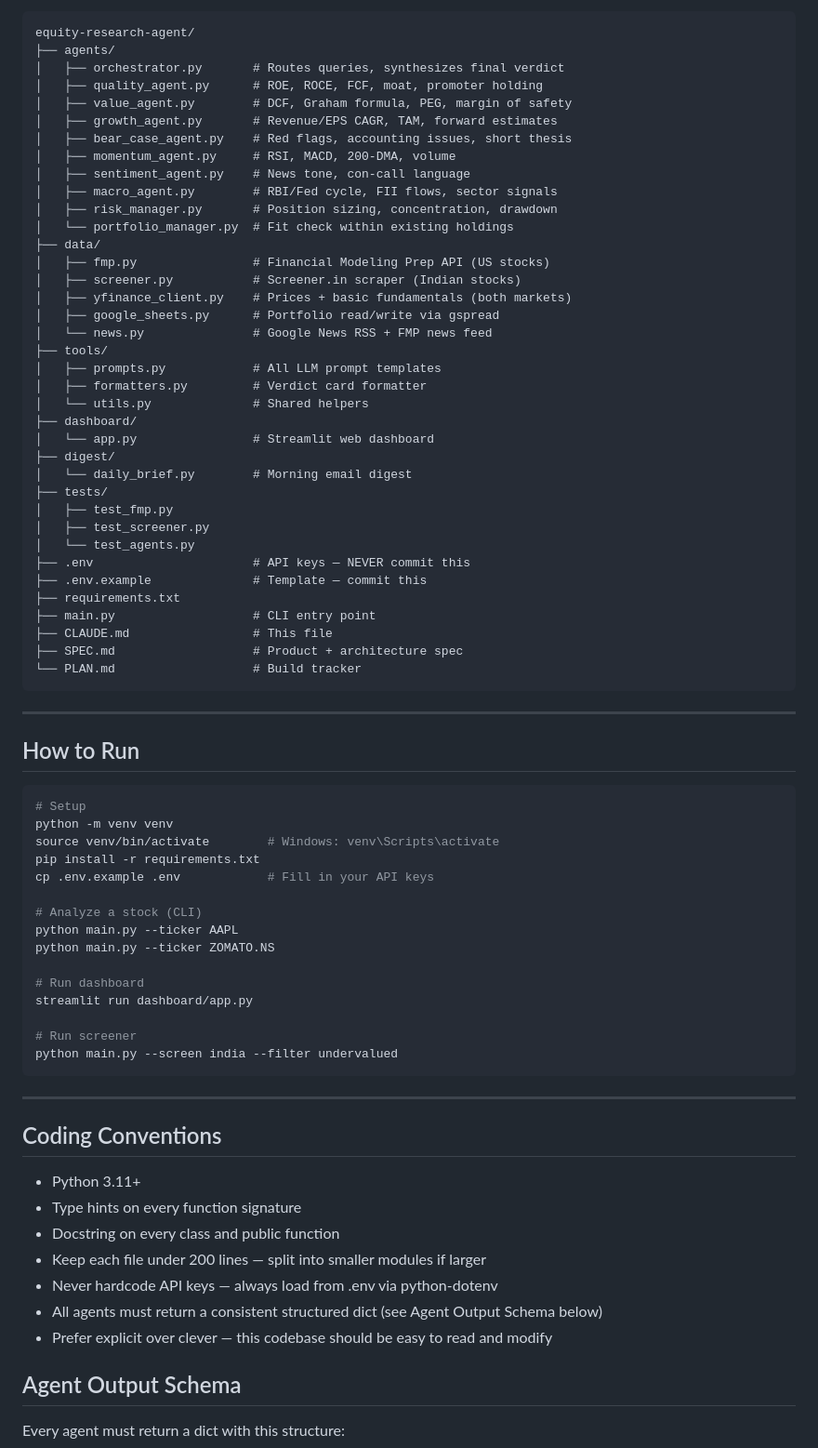
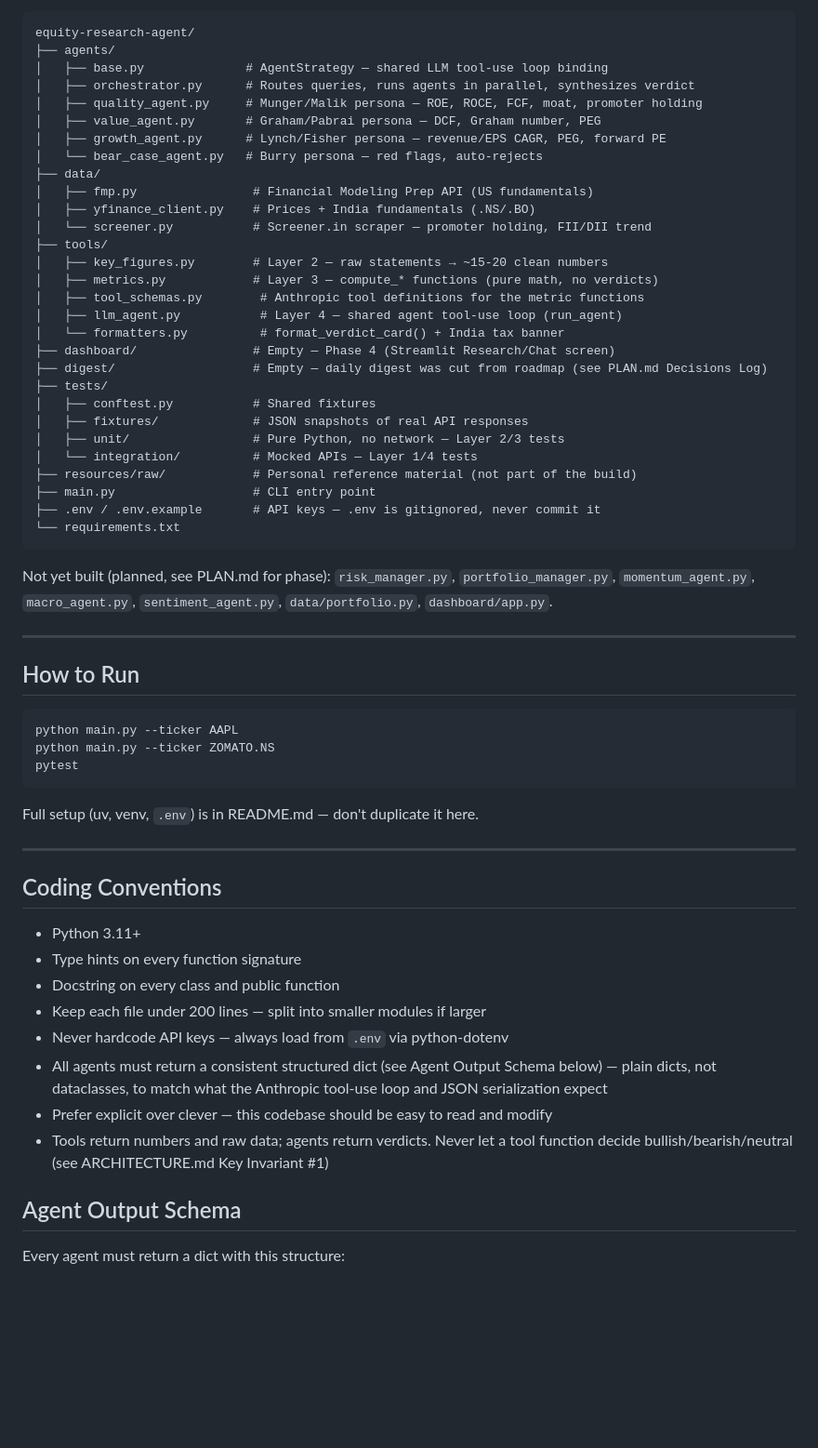
Before and after one commit to KartikDholakia/equity-research-agent, a Markdown page: CLAUDE.md, the part around one of its changes. Shown at 93% size. Drawn GitHub-style; blank space fills up the shorter version.

````diff
--- a/CLAUDE.md
+++ b/CLAUDE.md
@@ -27,64 +70,50 @@ PM persona instructions are in .claude/PM_AGENT.md — read it when user says "e
 ```
 equity-research-agent/
 ├── agents/
-│   ├── orchestrator.py       # Routes queries, synthesizes final verdict
-│   ├── quality_agent.py      # ROE, ROCE, FCF, moat, promoter holding
-│   ├── value_agent.py        # DCF, Graham formula, PEG, margin of safety
-│   ├── growth_agent.py       # Revenue/EPS CAGR, TAM, forward estimates
-│   ├── bear_case_agent.py    # Red flags, accounting issues, short thesis
-│   ├── momentum_agent.py     # RSI, MACD, 200-DMA, volume
-│   ├── sentiment_agent.py    # News tone, con-call language
-│   ├── macro_agent.py        # RBI/Fed cycle, FII flows, sector signals
-│   ├── risk_manager.py       # Position sizing, concentration, drawdown
-│   └── portfolio_manager.py  # Fit check within existing holdings
+│   ├── base.py              # AgentStrategy — shared LLM tool-use loop binding
+│   ├── orchestrator.py      # Routes queries, runs agents in parallel, synthesizes verdict
+│   ├── quality_agent.py     # Munger/Malik persona — ROE, ROCE, FCF, moat, promoter holding
+│   ├── value_agent.py       # Graham/Pabrai persona — DCF, Graham number, PEG
+│   ├── growth_agent.py      # Lynch/Fisher persona — revenue/EPS CAGR, PEG, forward PE
+│   └── bear_case_agent.py   # Burry persona — red flags, auto-rejects
 ├── data/
-│   ├── fmp.py                # Financial Modeling Prep API (US stocks)
-│   ├── screener.py           # Screener.in scraper (Indian stocks)
-│   ├── yfinance_client.py    # Prices + basic fundamentals (both markets)
-│   ├── google_sheets.py      # Portfolio read/write via gspread
-│   └── news.py               # Google News RSS + FMP news feed
+│   ├── fmp.py                # Financial Modeling Prep API (US fundamentals)
+│   ├── yfinance_client.py    # Prices + India fundamentals (.NS/.BO)
+│   └── screener.py           # Screener.in scraper — promoter holding, FII/DII trend
 ├── tools/
-│   ├── prompts.py            # All LLM prompt templates
-│   ├── formatters.py         # Verdict card formatter
-│   └── utils.py              # Shared helpers
-├── dashboard/
-│   └── app.py                # Streamlit web dashboard
-├── digest/
-│   └── daily_brief.py        # Morning email digest
+│   ├── key_figures.py        # Layer 2 — raw statements → ~15-20 clean numbers
+│   ├── metrics.py            # Layer 3 — compute_* functions (pure math, no verdicts)
+│   ├── tool_schemas.py        # Anthropic tool definitions for the metric functions
+│   ├── llm_agent.py           # Layer 4 — shared agent tool-use loop (run_agent)
+│   └── formatters.py          # format_verdict_card() + India tax banner
+├── dashboard/                # Empty — Phase 4 (Streamlit Research/Chat screen)
+├── digest/                   # Empty — daily digest was cut from roadmap (see PLAN.md Decisions Log)
 ├── tests/
-│   ├── test_fmp.py
-│   ├── test_screener.py
-│   └── test_agents.py
-├── .env                      # API keys — NEVER commit this
-├── .env.example              # Template — commit this
-├── requirements.txt
+│   ├── conftest.py           # Shared fixtures
+│   ├── fixtures/             # JSON snapshots of real API responses
+│   ├── unit/                 # Pure Python, no network — Layer 2/3 tests
+│   └── integration/          # Mocked APIs — Layer 1/4 tests
+├── resources/raw/            # Personal reference material (not part of the build)
 ├── main.py                   # CLI entry point
-├── CLAUDE.md                 # This file
-├── SPEC.md                   # Product + architecture spec
-└── PLAN.md                   # Build tracker
+├── .env / .env.example       # API keys — .env is gitignored, never commit it
+└── requirements.txt
 ```
+
+Not yet built (planned, see PLAN.md for phase): `risk_manager.py`,
+`portfolio_manager.py`, `momentum_agent.py`, `macro_agent.py`,
+`sentiment_agent.py`, `data/portfolio.py`, `dashboard/app.py`.
 
 ---
 
 ## How to Run
 
 ```bash
-# Setup
-python -m venv venv
-source venv/bin/activate        # Windows: venv\Scripts\activate
-pip install -r requirements.txt
-cp .env.example .env            # Fill in your API keys
-
-# Analyze a stock (CLI)
 python main.py --ticker AAPL
 python main.py --ticker ZOMATO.NS
+pytest
+```
 
-# Run dashboard
-streamlit run dashboard/app.py
-
-# Run screener
-python main.py --screen india --filter undervalued
-```
+Full setup (uv, venv, `.env`) is in README.md — don't duplicate it here.
 
 ---
 
@@ -94,11 +123,15 @@ python main.py --screen india --filter undervalued
 - Type hints on every function signature
 - Docstring on every class and public function
 - Keep each file under 200 lines — split into smaller modules if larger
-- Never hardcode API keys — always load from .env via python-dotenv
+- Never hardcode API keys — always load from `.env` via python-dotenv
 - All agents must return a consistent structured dict (see Agent Output
-  Schema below)
+  Schema below) — plain dicts, not dataclasses, to match what the
+  Anthropic tool-use loop and JSON serialization expect
 - Prefer explicit over clever — this codebase should be easy to read
   and modify
+- Tools return numbers and raw data; agents return verdicts. Never let a
+  tool function decide bullish/bearish/neutral (see ARCHITECTURE.md
+  Key Invariant #1)
 
 ## Agent Output Schema
 Every agent must return a dict with this structure:
````
Also changed, not shown: other parts of CLAUDE.md (+60 -15 lines), .claude/DEV_AGENT.md (renamed from DEV_AGENT.md).
